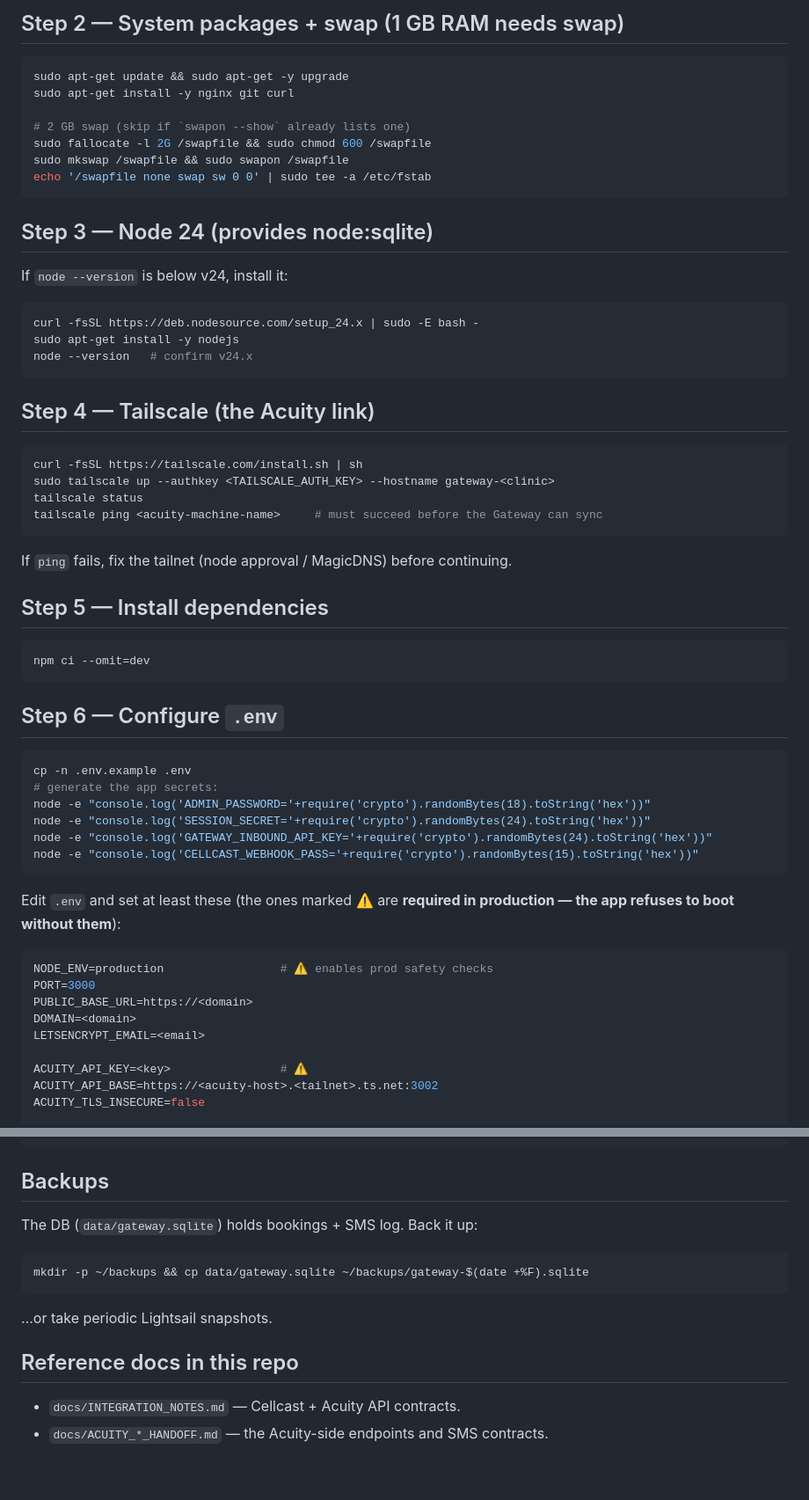
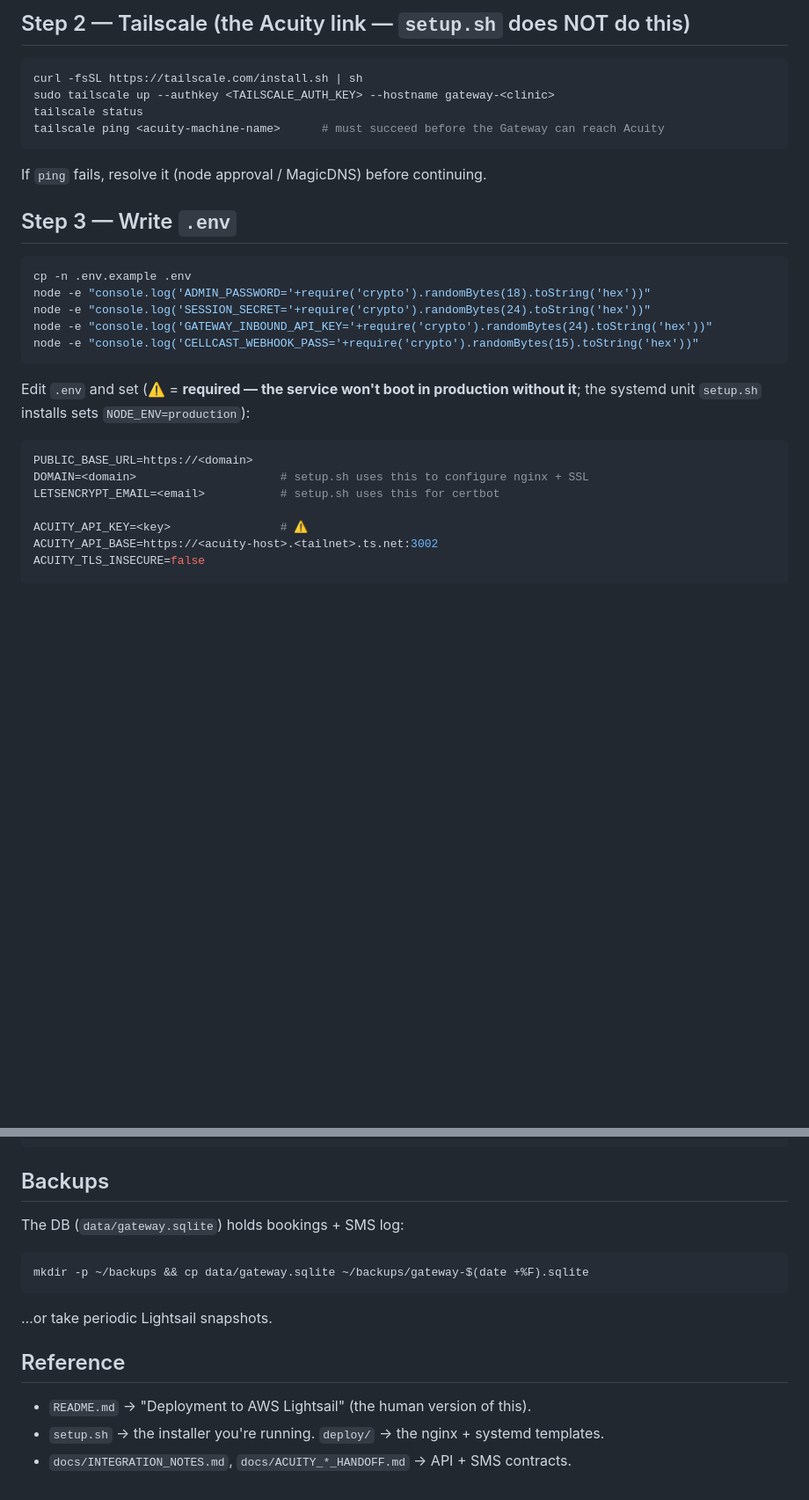
Before and after one commit to eche028-code/Acuity-Gateway, a Markdown page: AI_DEPLOY_INSTRUCTIONS.md, 2 parts joined by grey strips. Shown at 88% size. GitHub-like rendering; blank space fills up the shorter version.

````diff
--- a/AI_DEPLOY_INSTRUCTIONS.md
+++ b/AI_DEPLOY_INSTRUCTIONS.md
@@ -72,54 +66,27 @@ the box, ask the user for GitHub access and `git clone` it, then `cd` in).
 
-## Step 2 — System packages + swap (1 GB RAM needs swap)
-```bash
-sudo apt-get update && sudo apt-get -y upgrade
-sudo apt-get install -y nginx git curl
-
-# 2 GB swap (skip if `swapon --show` already lists one)
-sudo fallocate -l 2G /swapfile && sudo chmod 600 /swapfile
-sudo mkswap /swapfile && sudo swapon /swapfile
-echo '/swapfile none swap sw 0 0' | sudo tee -a /etc/fstab
-```
-
-## Step 3 — Node 24 (provides node:sqlite)
-If `node --version` is below v24, install it:
-```bash
-curl -fsSL https://deb.nodesource.com/setup_24.x | sudo -E bash -
-sudo apt-get install -y nodejs
-node --version   # confirm v24.x
-```
-
-## Step 4 — Tailscale (the Acuity link)
+## Step 2 — Tailscale (the Acuity link — `setup.sh` does NOT do this)
 ```bash
 curl -fsSL https://tailscale.com/install.sh | sh
 sudo tailscale up --authkey <TAILSCALE_AUTH_KEY> --hostname gateway-<clinic>
 tailscale status
-tailscale ping <acuity-machine-name>     # must succeed before the Gateway can sync
+tailscale ping <acuity-machine-name>      # must succeed before the Gateway can reach Acuity
 ```
-If `ping` fails, fix the tailnet (node approval / MagicDNS) before continuing.
+If `ping` fails, resolve it (node approval / MagicDNS) before continuing.
 
-## Step 5 — Install dependencies
-```bash
-npm ci --omit=dev
-```
-
-## Step 6 — Configure `.env`
+## Step 3 — Write `.env`
 ```bash
 cp -n .env.example .env
-# generate the app secrets:
 node -e "console.log('ADMIN_PASSWORD='+require('crypto').randomBytes(18).toString('hex'))"
 node -e "console.log('SESSION_SECRET='+require('crypto').randomBytes(24).toString('hex'))"
 node -e "console.log('GATEWAY_INBOUND_API_KEY='+require('crypto').randomBytes(24).toString('hex'))"
 node -e "console.log('CELLCAST_WEBHOOK_PASS='+require('crypto').randomBytes(15).toString('hex'))"
 ```
-Edit `.env` and set at least these (the ones marked ⚠️ are **required in production —
-the app refuses to boot without them**):
+Edit `.env` and set (⚠️ = **required — the service won't boot in production without it**;
+the systemd unit `setup.sh` installs sets `NODE_ENV=production`):
 ```ini
-NODE_ENV=production                 # ⚠️ enables prod safety checks
-PORT=3000
 PUBLIC_BASE_URL=https://<domain>
-DOMAIN=<domain>
-LETSENCRYPT_EMAIL=<email>
+DOMAIN=<domain>                     # setup.sh uses this to configure nginx + SSL
+LETSENCRYPT_EMAIL=<email>           # setup.sh uses this for certbot
 
 ACUITY_API_KEY=<key>                # ⚠️
 ACUITY_API_BASE=https://<acuity-host>.<tailnet>.ts.net:3002
@@ -220,12 +142,13 @@ cd /home/ubuntu/Acuity-Gateway && git pull && npm ci --omit=dev && sudo systemct
 ```
 
 ## Backups
-The DB (`data/gateway.sqlite`) holds bookings + SMS log. Back it up:
+The DB (`data/gateway.sqlite`) holds bookings + SMS log:
 ```bash
 mkdir -p ~/backups && cp data/gateway.sqlite ~/backups/gateway-$(date +%F).sqlite
 ```
 …or take periodic Lightsail snapshots.
 
-## Reference docs in this repo
-- `docs/INTEGRATION_NOTES.md` — Cellcast + Acuity API contracts.
-- `docs/ACUITY_*_HANDOFF.md` — the Acuity-side endpoints and SMS contracts.
+## Reference
+- `README.md` → "Deployment to AWS Lightsail" (the human version of this).
+- `setup.sh` → the installer you're running. `deploy/` → the nginx + systemd templates.
+- `docs/INTEGRATION_NOTES.md`, `docs/ACUITY_*_HANDOFF.md` → API + SMS contracts.
````
Also changed, not shown: other parts of AI_DEPLOY_INSTRUCTIONS.md (+75 -126 lines).
